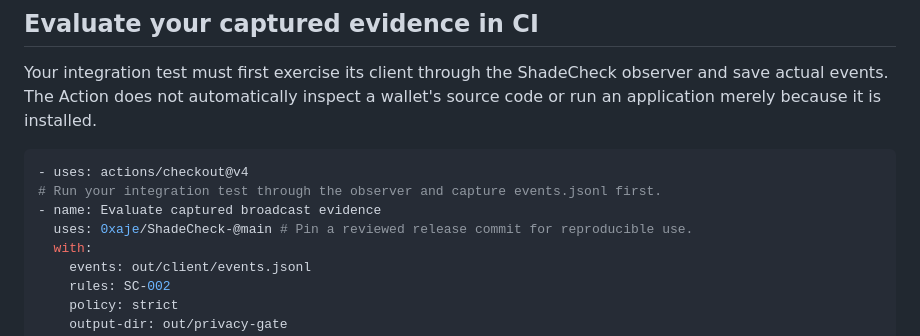
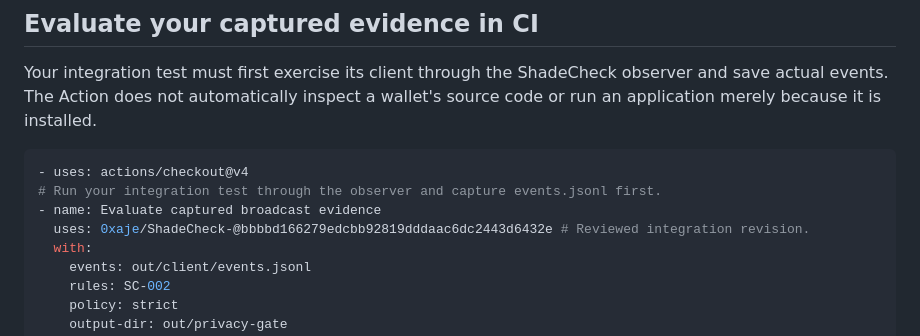
Before and after one commit to 0xaje/ShadeCheck-, a Markdown page: README.md, the part around the change. Drawn GitHub-style.

```diff
--- a/README.md
+++ b/README.md
@@ -144,7 +144,7 @@ Your integration test must first exercise its client through the ShadeCheck obse
 - uses: actions/checkout@v4
 # Run your integration test through the observer and capture events.jsonl first.
 - name: Evaluate captured broadcast evidence
-  uses: 0xaje/ShadeCheck-@main # Pin a reviewed release commit for reproducible use.
+  uses: 0xaje/ShadeCheck-@bbbbd166279edcbb92819dddaac6dc2443d6432e # Reviewed integration revision.
   with:
     events: out/client/events.jsonl
     rules: SC-002
```
Also changed, not shown: docs/RELEASE_VALIDATION.md (+18 -2 lines).
